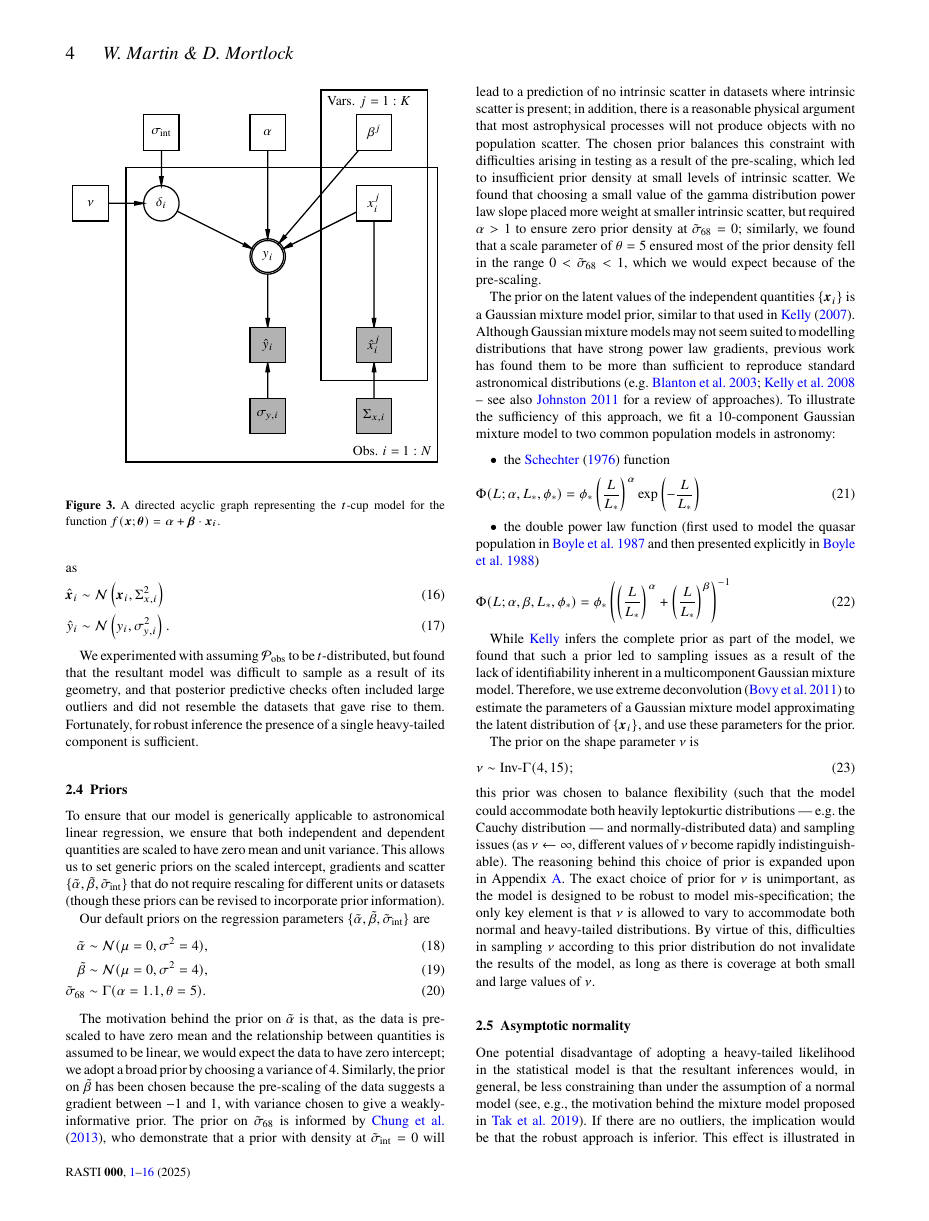
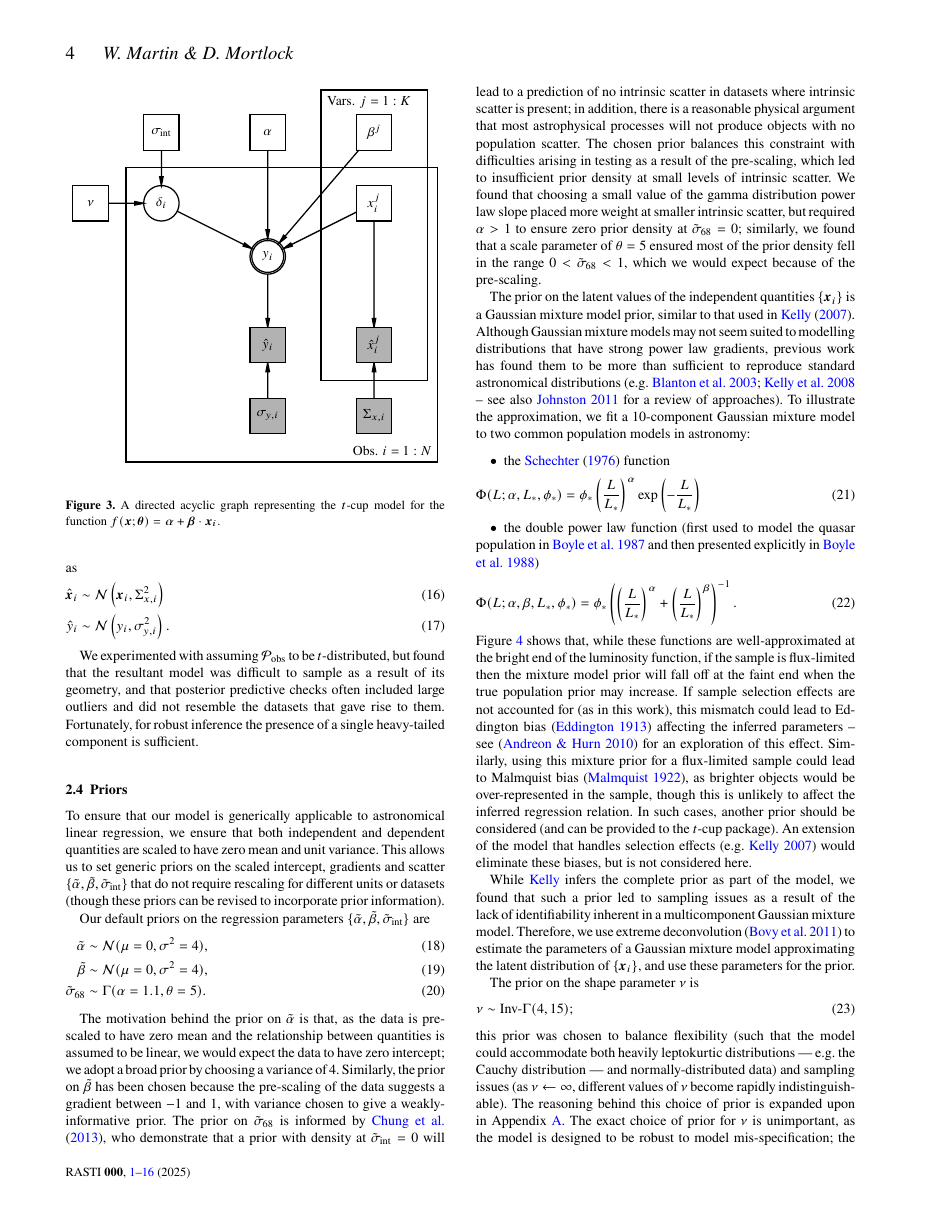
Before and after one commit to wm1995/tcup-paper, a LaTeX document (main.tex): page 4 of 16. Compiled offline with pdfLaTeX; a LaTeX package or settings file that is missing is left out.

Commit message:
Discuss potential for bias with GMM prior
As with the previous commit, we're emphasising that selection effects
are not handled in this paper, and that that leaves you open to
Eddington bias.

```diff
--- a/main.tex
+++ b/main.tex
@@ -553,9 +553,8 @@ Although Gaussian mixture models may not seem suited to modelling distributions
 that have strong power law gradients, previous work has found them to be more
 than sufficient to reproduce standard astronomical distributions (e.g.\
 \citealt{Blanton:2003, Kelly:2008} -- see also \citealt{Johnston:2011} for a
-review of approaches). To illustrate the sufficiency of this approach, we fit a
-10-component Gaussian mixture model to two common population models in
-astronomy:
+review of approaches). To illustrate the approximation, we fit a 10-component
+Gaussian mixture model to two common population models in astronomy:
 \begin{itemize}
     \item the \citet{Schechter:1976} function
     \begin{equation}
@@ -569,9 +568,23 @@ astronomy:
     \begin{equation}
         \Phi(L; \alpha, \beta, L_*, \phi_*)
           = \phi_* \left(\left(\frac{L}{L_*}\right)^\alpha
-             + \left(\frac{L}{L_*}\right)^\beta\right)^{-1}
+             + \left(\frac{L}{L_*}\right)^\beta\right)^{-1}.
     \end{equation}
 \end{itemize}
+Figure~\ref{fig:formalism.mixture-prior} shows that, while these functions are
+well-approximated at the bright end of the luminosity function, if the sample is
+flux-limited then the mixture model prior will fall off at the faint end when
+the true population prior may increase. If sample selection effects are not
+accounted for (as in this work), this mismatch could lead to Eddington bias
+\citep{Eddington:1913} affecting the inferred parameters -- see
+\citep{Andreon:2010} for an exploration of this effect. Similarly, using this
+mixture prior for a flux-limited sample could lead to Malmquist bias
+\citep{Malmquist:1922}, as brighter objects would be over-represented in the
+sample, though this is unlikely to affect the inferred regression relation. In
+such cases, another prior should be considered (and can be provided to the
+$t$-cup package). An extension of the model that handles selection effects
+\citep[e.g.][]{Kelly:2007} would eliminate these biases, but is not considered
+here.
 
 \begin{figure*}
 	\includegraphics[width=\columnwidth]{graphics/pdf_mixture_schechter.pdf}
```
Also changed, not shown: references.bib (+43 -0 lines).
